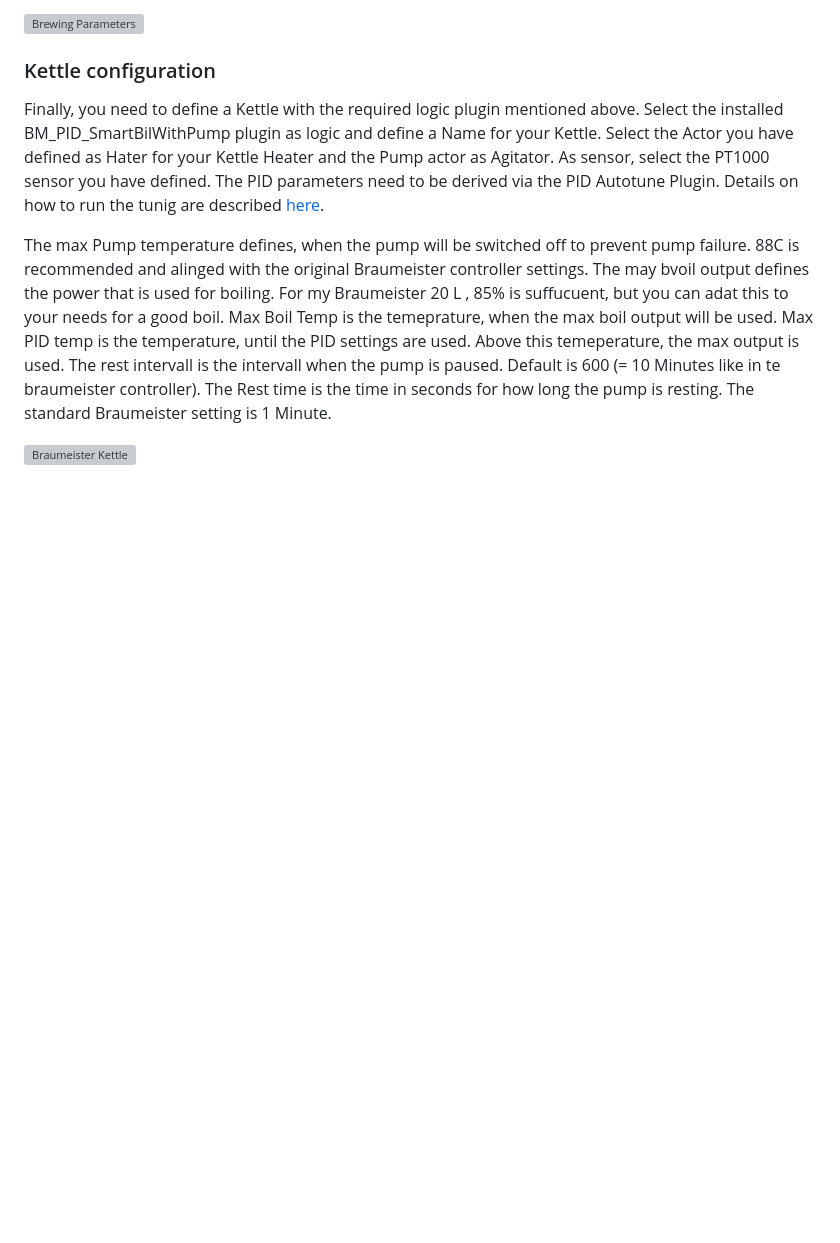
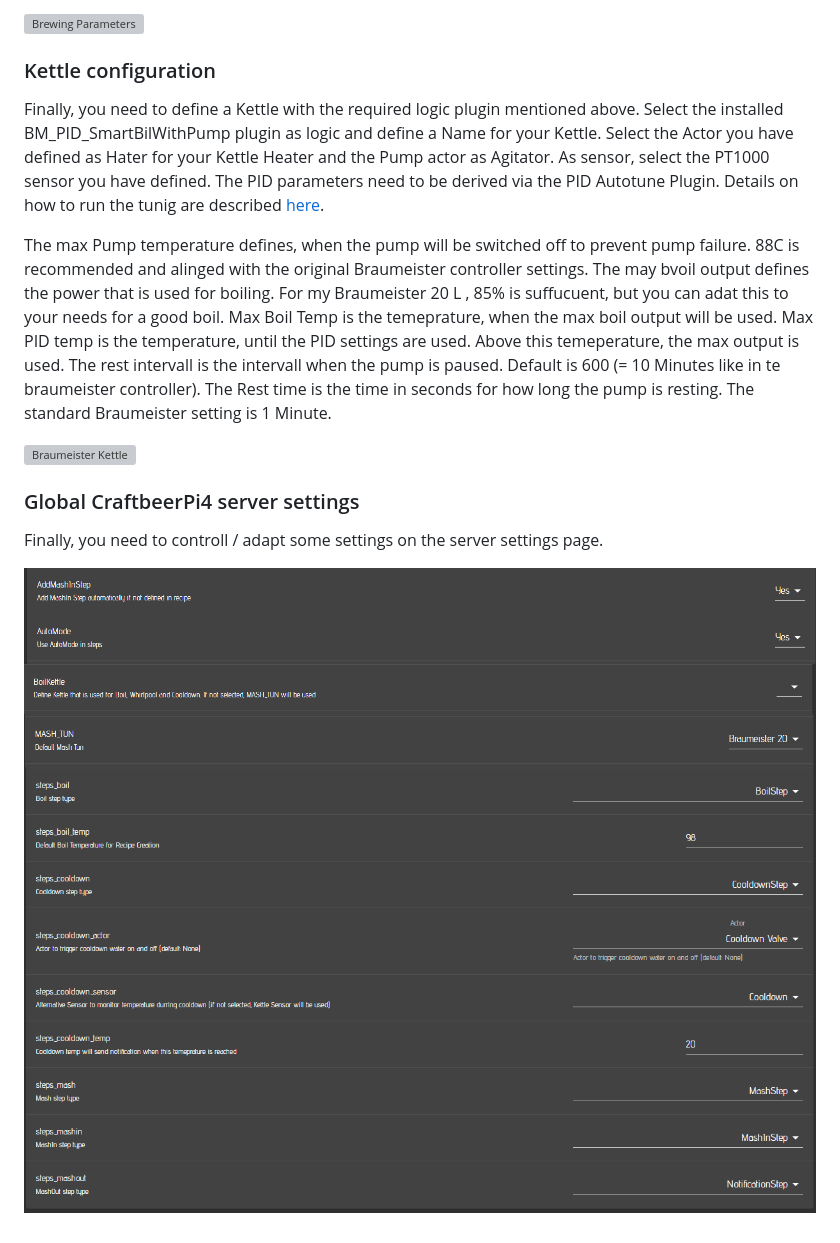
Before and after one commit to PiBrewing/craftbeerpi4-documentation, a Markdown page: master/examples/example-system-1.md, the part around the change. Rendered like a GitHub page; pictures changed too: .gitbook/assets/cbpi4-Example1-BM-Settings-1.png (added), .gitbook/assets/cbpi4-Example1-BM-Settings-2.png (added), .gitbook/assets/cbpi4-Example1-BM-Settings-3.png (added); blank space fills up the shorter version; grey boxes are pictures that could not be loaded.

```diff
--- a/master/examples/example-system-1.md
+++ b/master/examples/example-system-1.md
@@ -107,3 +107,12 @@ Finally, you need to define a Kettle with the required logic plugin mentioned ab
 The max Pump temperature defines, when the pump will be switched off to prevent pump failure. 88C is recommended and alinged with the original Braumeister controller settings. The may bvoil output defines the power that is used for boiling. For my Braumeister 20 L , 85% is suffucuent, but you can adat this to your needs for a good boil. Max Boil Temp is the temeprature, when the max boil output will be used. Max PID temp is the temperature, until the PID settings are used. Above this temeperature, the max output is used. The rest intervall is the intervall when the pump is paused. Default is 600 (= 10 Minutes like in te braumeister controller). The Rest time is the time in seconds for how long the pump is resting. The standard Braumeister setting is 1 Minute.
 
 ![Braumeister Kettle](../../.gitbook/assets/cbpi4-Example1-BM-Kettle-Config.png)
+
+### Global CraftbeerPi4 server settings
+
+Finally, you need to controll / adapt some settings on the server settings page.
+
+![Global Settings](../../.gitbook/assets/cbpi4-Example1-BM-Settings-1.png)
+![Global Settings](../../.gitbook/assets/cbpi4-Example1-BM-Settings-2.png)
+![Global Settings](../../.gitbook/assets/cbpi4-Example1-BM-Settings-3.png)
+![Global Settings](../../.gitbook/assets/cbpi4-Example1-BM-Settings-4.png)
```
